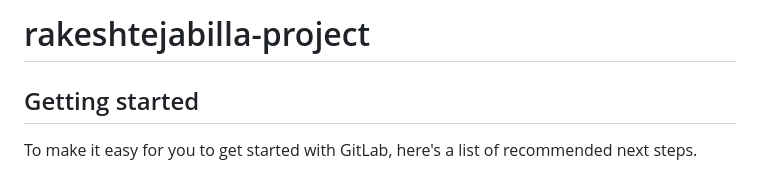
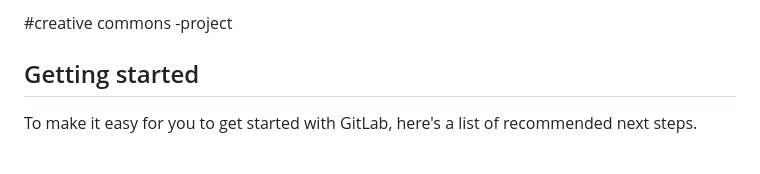
Before and after one commit to mittapelliSai/creative-common-webpage, a Markdown page: README.md, the part around the change. Drawn GitHub-style.

Commit message:
Update project title in README

```diff
--- a/README.md
+++ b/README.md
@@ -1,4 +1,4 @@
-# rakeshtejabilla-project
+#creative commons -project
 
 
 
```
